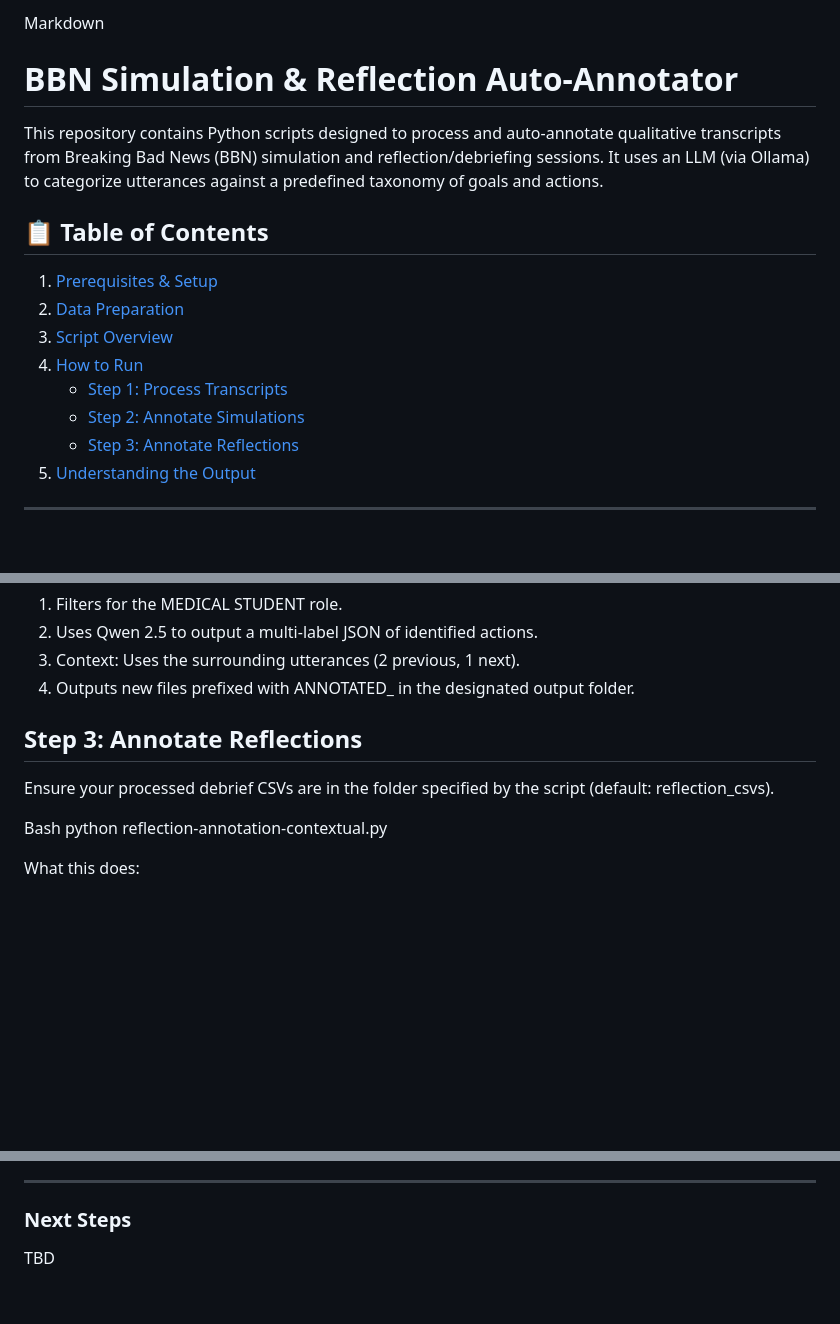
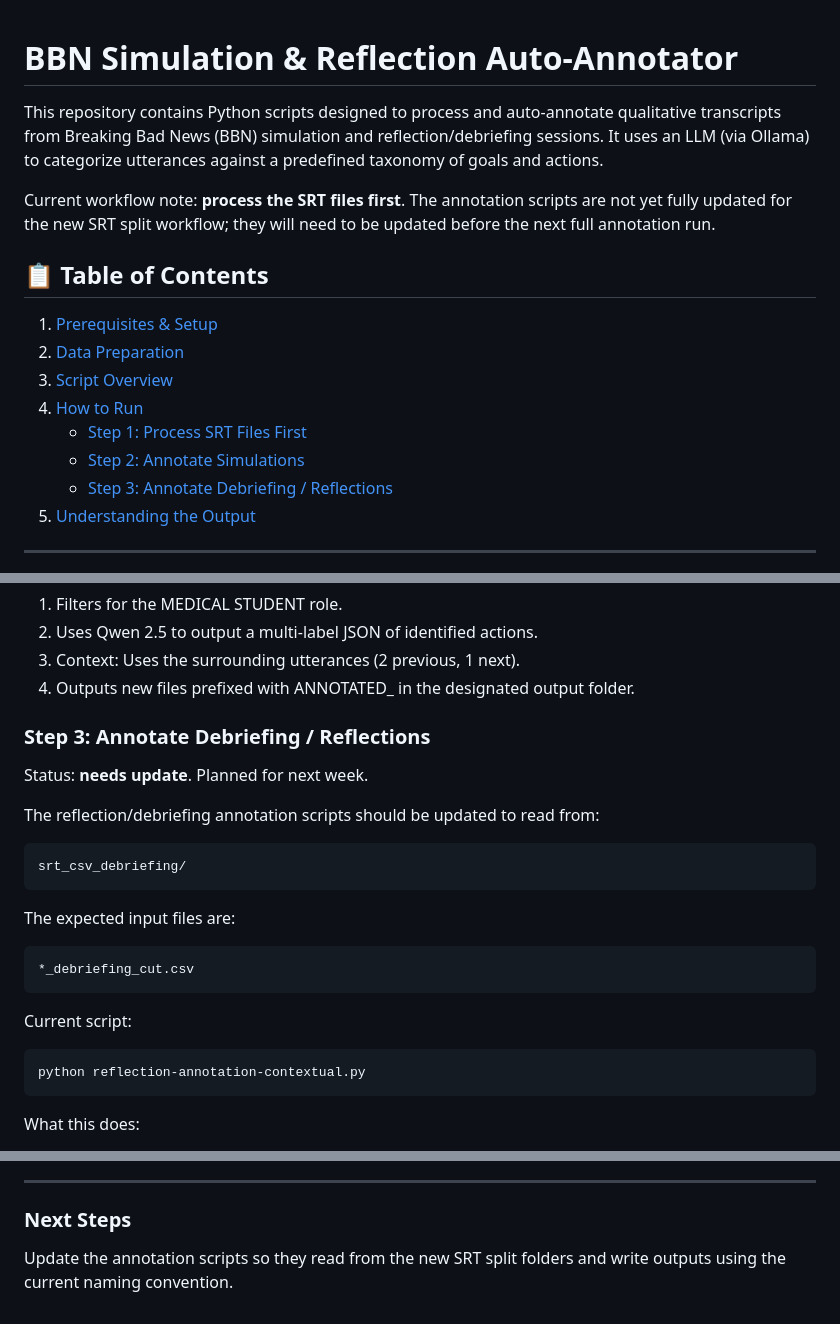
Before and after one commit to chenxuh2/BBN, a Markdown page: README.md, 3 parts joined by grey strips. GitHub-like rendering; blank space fills up the shorter version.

````diff
--- a/README.md
+++ b/README.md
@@ -1,16 +1,17 @@
-Markdown
 # BBN Simulation & Reflection Auto-Annotator
 
 This repository contains Python scripts designed to process and auto-annotate qualitative transcripts from Breaking Bad News (BBN) simulation and reflection/debriefing sessions. It uses an LLM (via Ollama) to categorize utterances against a predefined taxonomy of goals and actions.
+
+Current workflow note: **process the SRT files first**. The annotation scripts are not yet fully updated for the new SRT split workflow; they will need to be updated before the next full annotation run.
 
 ## 📋 Table of Contents
 1. [Prerequisites & Setup](#-prerequisites--setup)
 2. [Data Preparation](#-data-preparation)
 3. [Script Overview](#-script-overview)
 4. [How to Run](#-how-to-run)
-    - [Step 1: Process Transcripts](#step-1-process-transcripts)
+    - [Step 1: Process SRT Files First](#step-1-process-srt-files-first)
     - [Step 2: Annotate Simulations](#step-2-annotate-simulations)
-    - [Step 3: Annotate Reflections](#step-3-annotate-reflections)
+    - [Step 3: Annotate Debriefing / Reflections](#step-3-annotate-debriefing--reflections)
 5. [Understanding the Output](#-understanding-the-output)
 
 ---
@@ -78,11 +119,26 @@ What this does:
 3. Context: Uses the surrounding utterances (2 previous, 1 next).
 4. Outputs new files prefixed with ANNOTATED_ in the designated output folder.
 
-## Step 3: Annotate Reflections
-Ensure your processed debrief CSVs are in the folder specified by the script (default: reflection_csvs).
+### Step 3: Annotate Debriefing / Reflections
+Status: **needs update**. Planned for next week.
 
-Bash
+The reflection/debriefing annotation scripts should be updated to read from:
+
+```text
+srt_csv_debriefing/
+```
+
+The expected input files are:
+
+```text
+*_debriefing_cut.csv
+```
+
+Current script:
+
+```bash
 python reflection-annotation-contextual.py
+```
 
 What this does:
 1. Evaluates all valid, non-empty utterances.
@@ -110,4 +166,4 @@ Reflected_Actions: A comma-separated string of the specific checklist actions be
 ---
 
 ### Next Steps
-TBD
+Update the annotation scripts so they read from the new SRT split folders and write outputs using the current naming convention.
````
Also changed, not shown: other parts of README.md (+51 -11 lines).
